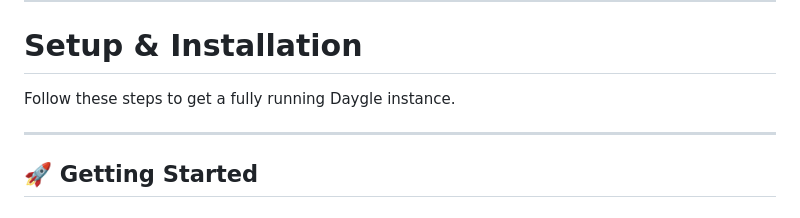
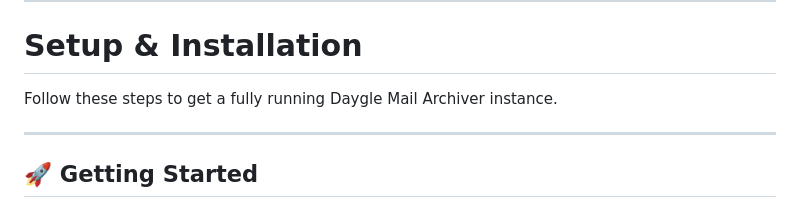
Before and after one commit to daygle/daygle-mail-archiver, a Markdown page: README.md, the part around the change. Drawn GitHub-style.

Commit message:
Update README to use full product name "Daygle Mail Archiver"
Co-authored-by: daygle <5925233+daygle@users.noreply.github.com>

```diff
--- a/README.md
+++ b/README.md
@@ -59,7 +59,7 @@ All components run in Docker containers orchestrated by Docker Compose.
 
 # Setup & Installation
 
-Follow these steps to get a fully running Daygle instance.
+Follow these steps to get a fully running Daygle Mail Archiver instance.
 
 ---
 
```
